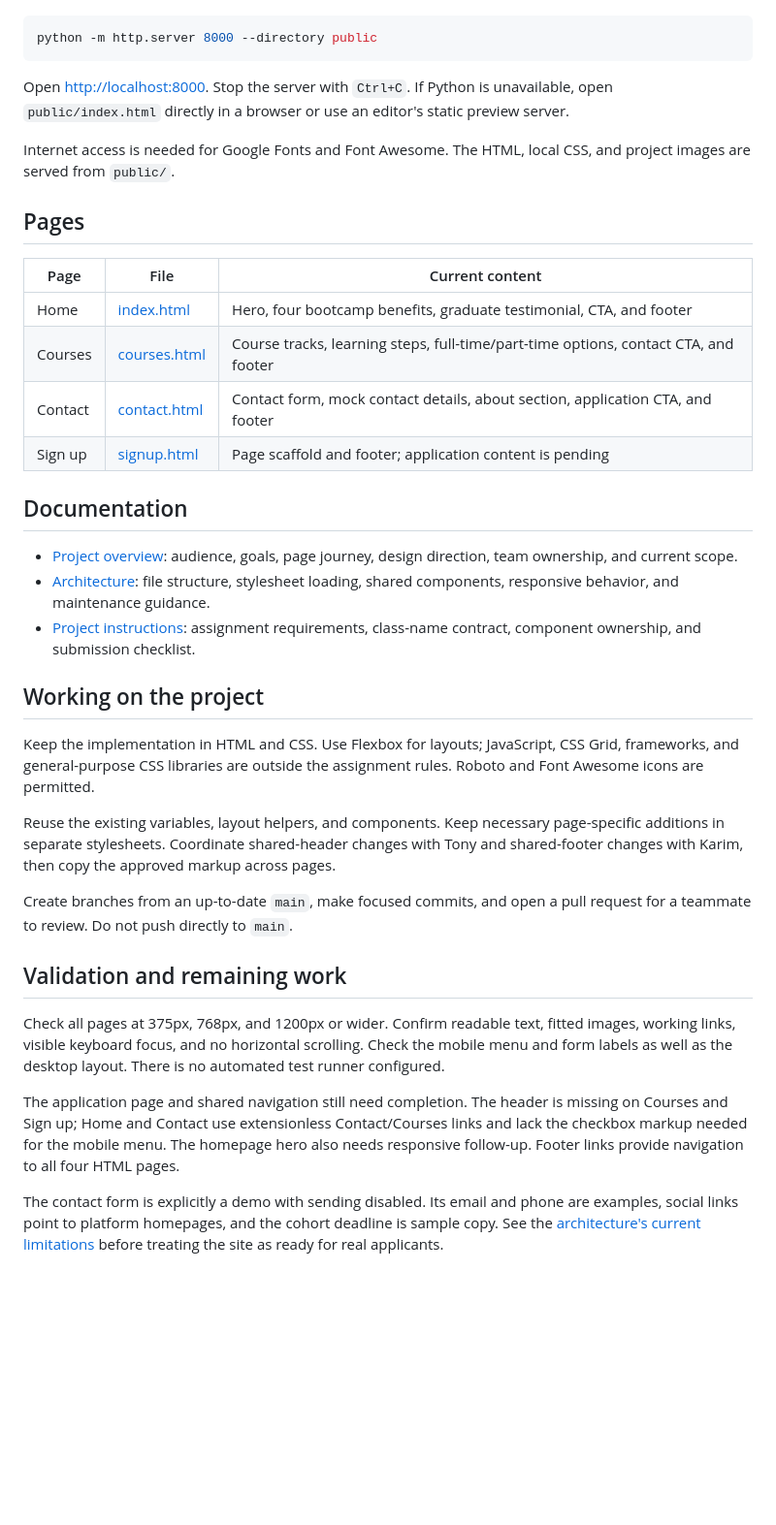
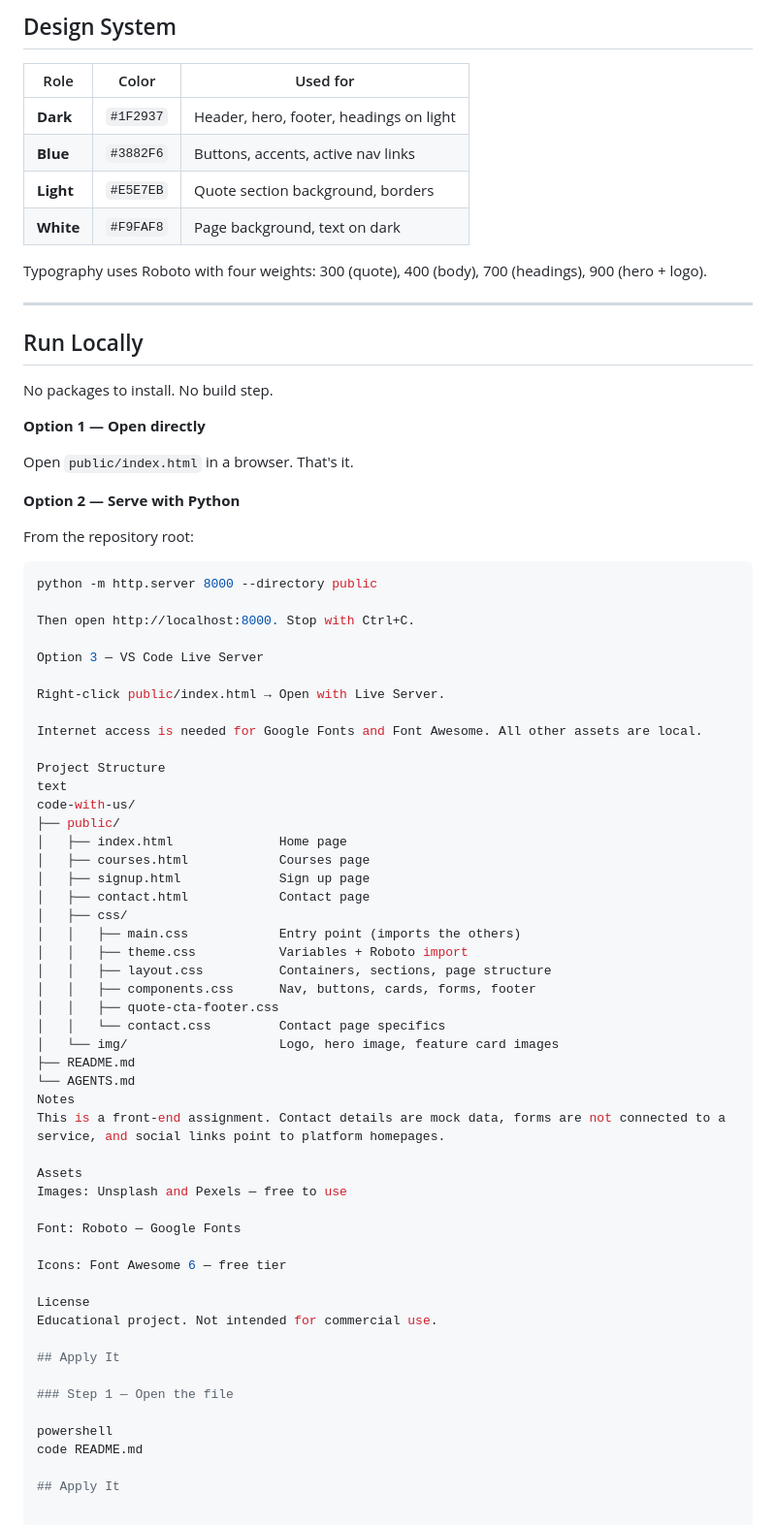
Before and after one commit to karimaouaouda/code-with-us, a Markdown page: README.md, the part around one of its changes. Shown at 97% size. Rendered like a GitHub page; blank space fills up the shorter version.

````diff
--- a/README.md
+++ b/README.md
@@ -10,39 +76,75 @@ There are no packages to install or assets to build. From the repository root, u
+## Design System
+
+| Role | Color | Used for |
+|---|---|---|
+| **Dark** | `#1F2937` | Header, hero, footer, headings on light |
+| **Blue** | `#3882F6` | Buttons, accents, active nav links |
+| **Light** | `#E5E7EB` | Quote section background, borders |
+| **White** | `#F9FAF8` | Page background, text on dark |
+
+Typography uses Roboto with four weights: 300 (quote), 400 (body), 700 (headings), 900 (hero + logo).
+
+---
+
+## Run Locally
+
+No packages to install. No build step.
+
+**Option 1 — Open directly**
+
+Open `public/index.html` in a browser. That's it.
+
+**Option 2 — Serve with Python**
+
+From the repository root:
 
 ```sh
 python -m http.server 8000 --directory public
-```
 
-Open [http://localhost:8000](http://localhost:8000). Stop the server with `Ctrl+C`. If Python is unavailable, open `public/index.html` directly in a browser or use an editor's static preview server.
+Then open http://localhost:8000. Stop with Ctrl+C.
 
-Internet access is needed for Google Fonts and Font Awesome. The HTML, local CSS, and project images are served from `public/`.
+Option 3 — VS Code Live Server
 
-## Pages
+Right-click public/index.html → Open with Live Server.
 
-| Page | File | Current content |
-| --- | --- | --- |
-| Home | [index.html](public/index.html) | Hero, four bootcamp benefits, graduate testimonial, CTA, and footer |
-| Courses | [courses.html](public/courses.html) | Course tracks, learning steps, full-time/part-time options, contact CTA, and footer |
-| Contact | [contact.html](public/contact.html) | Contact form, mock contact details, about section, application CTA, and footer |
-| Sign up | [signup.html](public/signup.html) | Page scaffold and footer; application content is pending |
+Internet access is needed for Google Fonts and Font Awesome. All other assets are local.
 
-## Documentation
+Project Structure
+text
+code-with-us/
+├── public/
+│   ├── index.html              Home page
+│   ├── courses.html            Courses page
+│   ├── signup.html             Sign up page
+│   ├── contact.html            Contact page
+│   ├── css/
+│   │   ├── main.css            Entry point (imports the others)
+│   │   ├── theme.css           Variables + Roboto import
+│   │   ├── layout.css          Containers, sections, page structure
+│   │   ├── components.css      Nav, buttons, cards, forms, footer
+│   │   ├── quote-cta-footer.css
+│   │   └── contact.css         Contact page specifics
+│   └── img/                    Logo, hero image, feature card images
+├── README.md
+└── AGENTS.md
+Notes
+This is a front-end assignment. Contact details are mock data, forms are not connected to a service, and social links point to platform homepages.
 
-- [Project overview](docs/overview.md): audience, goals, page journey, design direction, team ownership, and current scope.
-- [Architecture](docs/architecture.md): file structure, stylesheet loading, shared components, responsive behavior, and maintenance guidance.
-- [Project instructions](AGENTS.md): assignment requirements, class-name contract, component ownership, and submission checklist.
+Assets
+Images: Unsplash and Pexels — free to use
 
-## Working on the project
+Font: Roboto — Google Fonts
 
-Keep the implementation in HTML and CSS. Use Flexbox for layouts; JavaScript, CSS Grid, frameworks, and general-purpose CSS libraries are outside the assignment rules. Roboto and Font Awesome icons are permitted.
+Icons: Font Awesome 6 — free tier
 
-Reuse the existing variables, layout helpers, and components. Keep necessary page-specific additions in separate stylesheets. Coordinate shared-header changes with Tony and shared-footer changes with Karim, then copy the approved markup across pages.
+License
+Educational project. Not intended for commercial use.
 
-Create branches from an up-to-date `main`, make focused commits, and open a pull request for a teammate to review. Do not push directly to `main`.
+## Apply It
 
-## Validation and remaining work
+### Step 1 — Open the file
 
-Check all pages at 375px, 768px, and 1200px or wider. Confirm readable text, fitted images, working links, visible keyboard focus, and no horizontal scrolling. Check the mobile menu and form labels as well as the desktop layout. There is no automated test runner configured.
+powershell
+code README.md
 
-The application page and shared navigation still need completion. The header is missing on Courses and Sign up; Home and Contact use extensionless Contact/Courses links and lack the checkbox markup needed for the mobile menu. The homepage hero also needs responsive follow-up. Footer links provide navigation to all four HTML pages.
-
-The contact form is explicitly a demo with sending disabled. Its email and phone are examples, social links point to platform homepages, and the cohort deadline is sample copy. See the [architecture's current limitations](docs/architecture.md#current-limitations) before treating the site as ready for real applicants.
+## Apply It
````
Also changed, not shown: other parts of README.md (+70 -4 lines).
